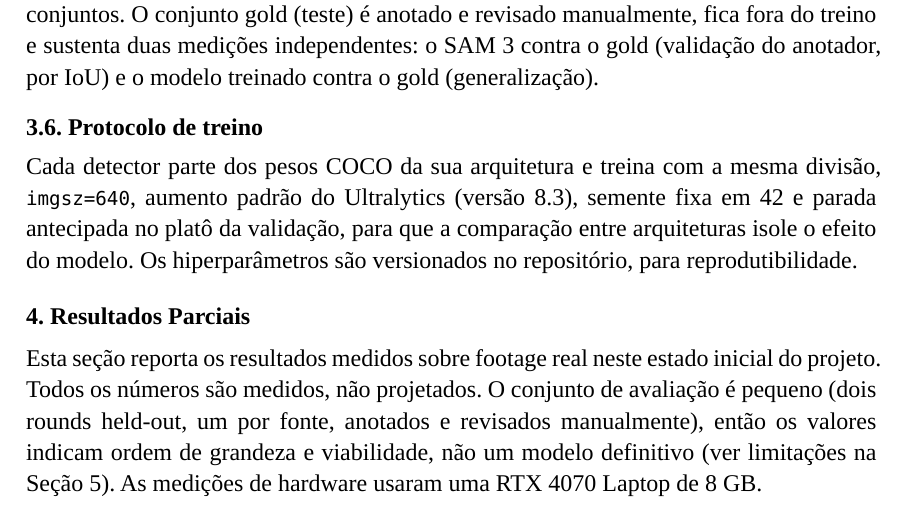
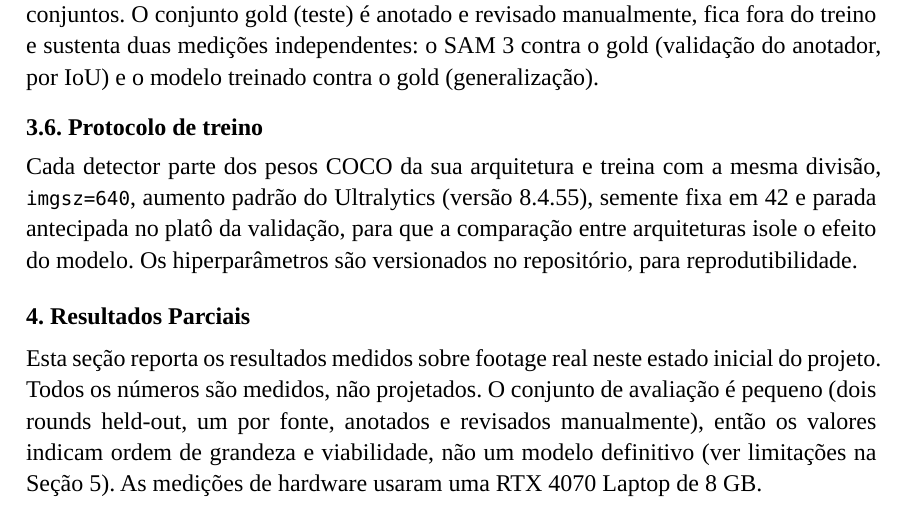
Before and after one commit to Eduardo-Barreto/Kanshigan, a Typst document (docs/paper-sbc/main.typ, which reads docs/paper-sbc/sections/methodology.typ): part of page 9 of 17, cut so that both start at the same text. Compiled offline with Typst 0.15; a missing font is replaced by an installed copy or a similar font.

Commit message:
docs(paper): fix Ultralytics version and document pinned versions

```diff
--- a/docs/paper-sbc/sections/methodology.typ
+++ b/docs/paper-sbc/sections/methodology.typ
@@ -119,6 +119,6 @@ anotador, por IoU) e o modelo treinado contra o gold (generalização).
 == Protocolo de treino
 
 Cada detector parte dos pesos COCO da sua arquitetura e treina com a mesma divisão,
-`imgsz=640`, aumento padrão do Ultralytics (versão 8.3), semente fixa em 42 e parada antecipada no
+`imgsz=640`, aumento padrão do Ultralytics (versão 8.4.55), semente fixa em 42 e parada antecipada no
 platô da validação, para que a comparação entre arquiteturas isole o efeito do modelo.
 Os hiperparâmetros são versionados no repositório, para reprodutibilidade.
```
Also changed, not shown: README.md.
